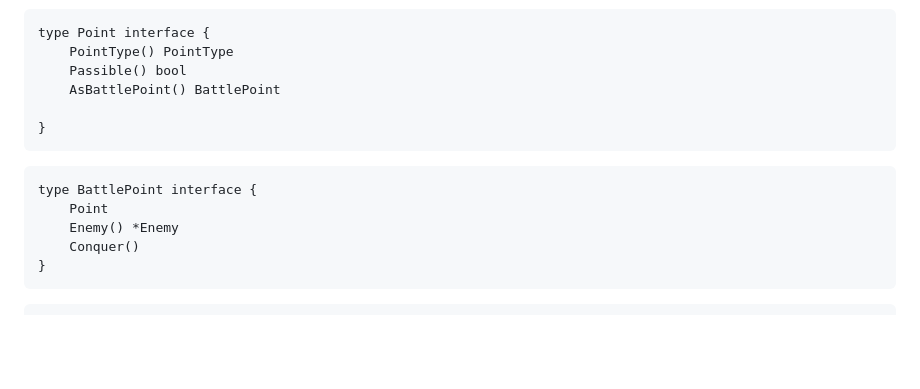
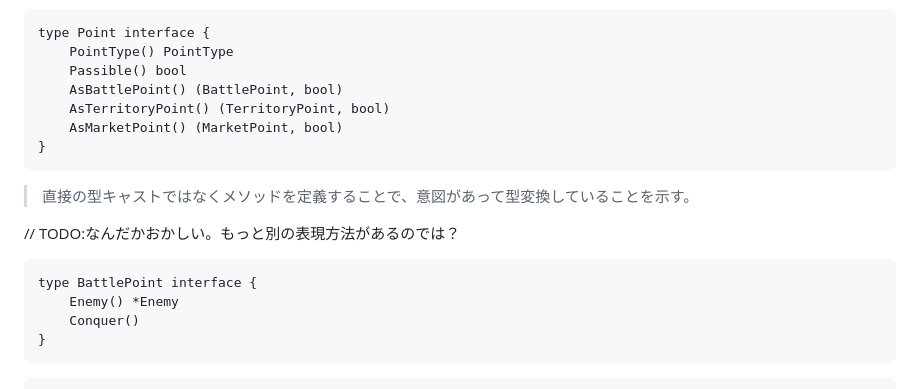
Before and after one commit to noppikinatta/ebitenginegamejam2025, a Markdown page: redesign_core.md, the part around the change. Drawn GitHub-style; blank space fills up the shorter version.

Commit message:
update plan

````diff
--- a/redesign_core.md
+++ b/redesign_core.md
@@ -179,14 +179,18 @@ Pointは、MapGridViewから開く子画面(BattleView, TerritotyView, MarketVie
 type Point interface {
 	PointType() PointType
 	Passible() bool
-	AsBattlePoint() BattlePoint
-
+	AsBattlePoint() (BattlePoint, bool)
+	AsTerritoryPoint() (TerritoryPoint, bool)
+	AsMarketPoint() (MarketPoint, bool)
 }
 ```
 
+> 直接の型キャストではなくメソッドを定義することで、意図があって型変換していることを示す。
+
+// TODO:なんだかおかしい。もっと別の表現方法があるのでは？
+
 ```
 type BattlePoint interface {
-	Point
 	Enemy() *Enemy
 	Conquer()
 }
````
